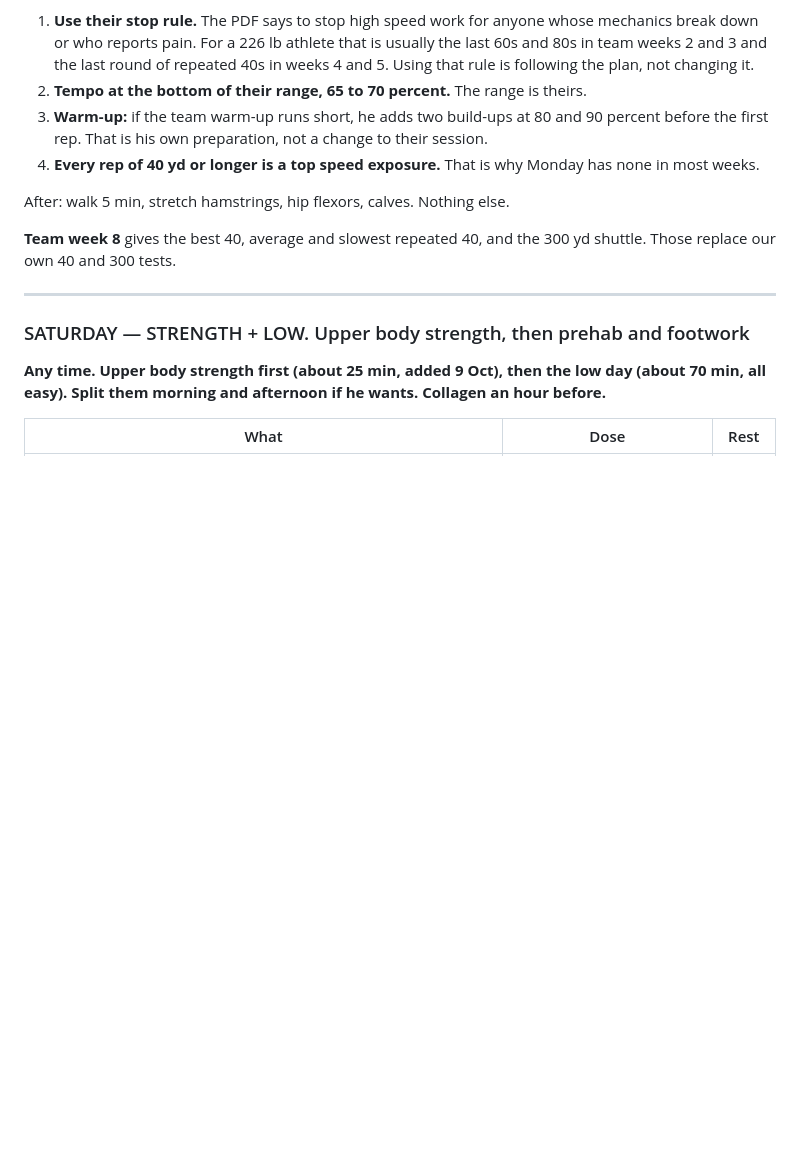
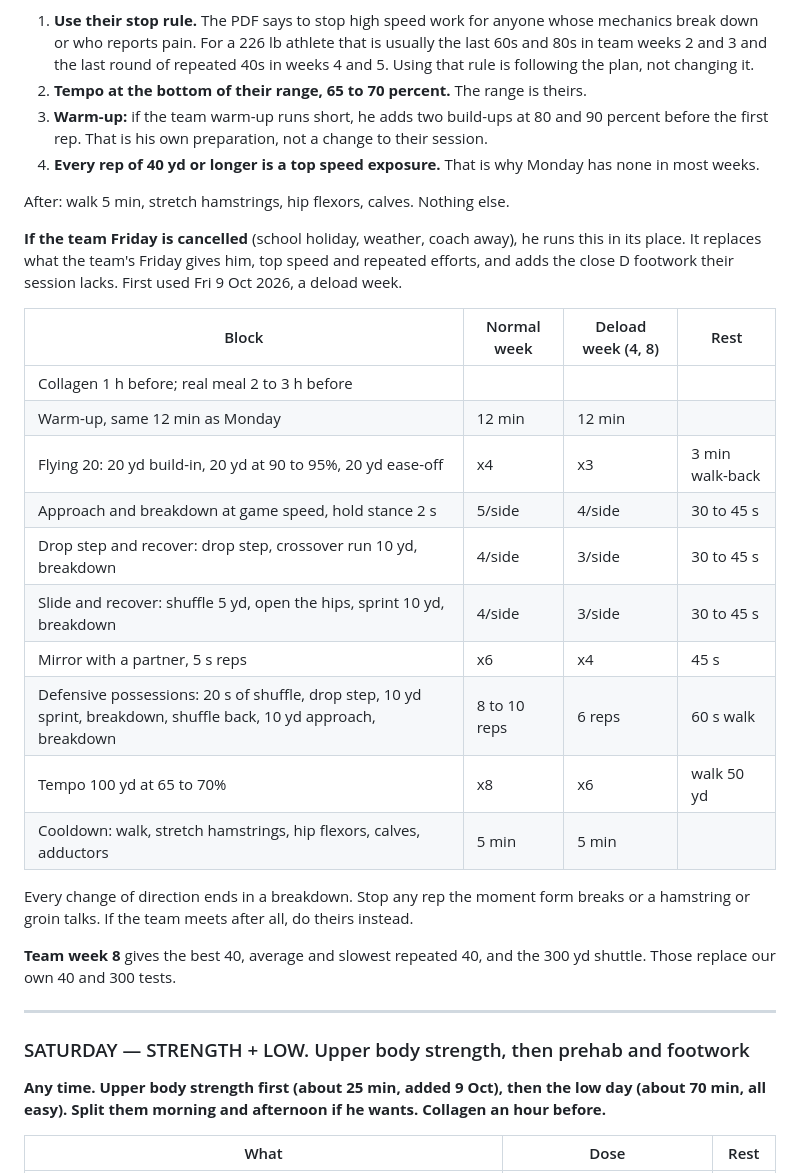
Before and after one commit to fieldingbrookerwork-bit/Research-, a Markdown page: personal/lacrosse/DAILY-SCRIPT.md, the part around the change. GitHub-like rendering; blank space fills up the shorter version.

Commit message:
Add a replacement session for a cancelled team Friday
Top speed, game speed close D footwork, defensive possession
intervals and tempo, with normal and deload doses. First used on
Friday 9 Oct, a school holiday in deload week 4.

Co-Authored-By: Claude Opus 5.5 <noreply@anthropic.com>
Claude-Session: https://claude.ai/code/session_01NmqHuRzXGzDnLXsBjkaT9g

```diff
--- a/personal/lacrosse/DAILY-SCRIPT.md
+++ b/personal/lacrosse/DAILY-SCRIPT.md
@@ -502,6 +502,27 @@ after 60s; later weeks deliberately shorter.
 
 After: walk 5 min, stretch hamstrings, hip flexors, calves. Nothing else.
 
+**If the team Friday is cancelled** (school holiday, weather, coach away), he runs this in its
+place. It replaces what the team's Friday gives him, top speed and repeated efforts, and adds
+the close D footwork their session lacks. First used Fri 9 Oct 2026, a deload week.
+
+| Block | Normal week | Deload week (4, 8) | Rest |
+|---|---|---|---|
+| Collagen 1 h before; real meal 2 to 3 h before | | | |
+| Warm-up, same 12 min as Monday | 12 min | 12 min | |
+| Flying 20: 20 yd build-in, 20 yd at 90 to 95%, 20 yd ease-off | x4 | x3 | 3 min walk-back |
+| Approach and breakdown at game speed, hold stance 2 s | 5/side | 4/side | 30 to 45 s |
+| Drop step and recover: drop step, crossover run 10 yd, breakdown | 4/side | 3/side | 30 to 45 s |
+| Slide and recover: shuffle 5 yd, open the hips, sprint 10 yd, breakdown | 4/side | 3/side | 30 to 45 s |
+| Mirror with a partner, 5 s reps | x6 | x4 | 45 s |
+| Defensive possessions: 20 s of shuffle, drop step, 10 yd sprint, breakdown, shuffle back, 10 yd approach, breakdown | 8 to 10 reps | 6 reps | 60 s walk |
+| Tempo 100 yd at 65 to 70% | x8 | x6 | walk 50 yd |
+| Cooldown: walk, stretch hamstrings, hip flexors, calves, adductors | 5 min | 5 min | |
+
+Every change of direction ends in a breakdown. Stop any rep the moment form breaks or a
+hamstring or groin talks. If the team meets after all, do theirs instead.
+
+
 **Team week 8** gives the best 40, average and slowest repeated 40, and the 300 yd shuttle.
 Those replace our own 40 and 300 tests.
 
```
